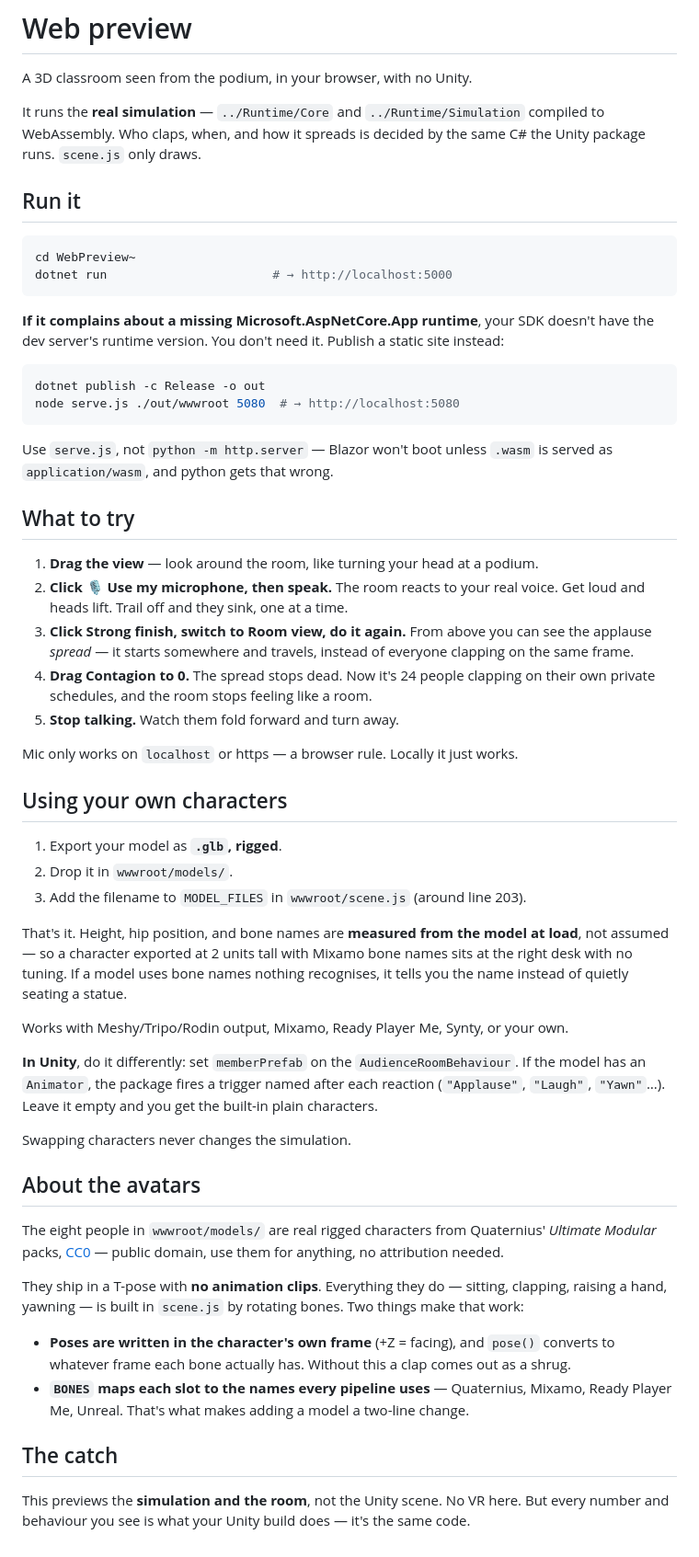
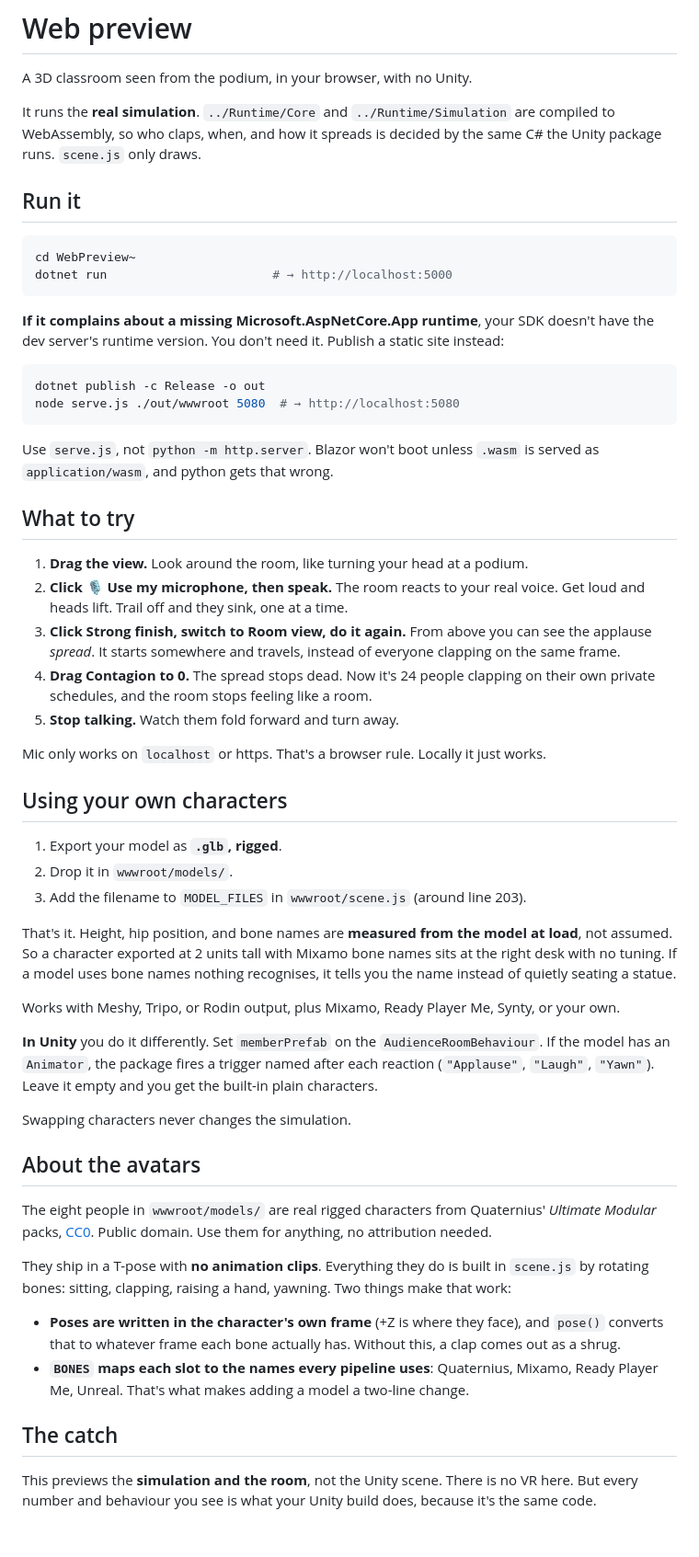
Before and after one commit to Gilugali/virtual-room-audience, a Markdown page: WebPreview~/README.md, the part around the change. Shown at 92% size. Drawn GitHub-style.

Commit message:
docs: refine README for clarity and consistency

````diff
--- a/WebPreview~/README.md
+++ b/WebPreview~/README.md
@@ -2,9 +2,9 @@
 
 A 3D classroom seen from the podium, in your browser, with no Unity.
 
-It runs the **real simulation** — `../Runtime/Core` and `../Runtime/Simulation` compiled to
-WebAssembly. Who claps, when, and how it spreads is decided by the same C# the Unity package runs.
-`scene.js` only draws.
+It runs the **real simulation**. `../Runtime/Core` and `../Runtime/Simulation` are compiled to
+WebAssembly, so who claps, when, and how it spreads is decided by the same C# the Unity package
+runs. `scene.js` only draws.
 
 ## Run it
 
@@ -21,21 +21,21 @@ dotnet publish -c Release -o out
 node serve.js ./out/wwwroot 5080  # → http://localhost:5080
 ```
 
-Use `serve.js`, not `python -m http.server` — Blazor won't boot unless `.wasm` is served as
+Use `serve.js`, not `python -m http.server`. Blazor won't boot unless `.wasm` is served as
 `application/wasm`, and python gets that wrong.
 
 ## What to try
 
-1. **Drag the view** — look around the room, like turning your head at a podium.
+1. **Drag the view.** Look around the room, like turning your head at a podium.
 2. **Click 🎙 Use my microphone, then speak.** The room reacts to your real voice. Get loud and
    heads lift. Trail off and they sink, one at a time.
 3. **Click Strong finish, switch to Room view, do it again.** From above you can see the applause
-   *spread* — it starts somewhere and travels, instead of everyone clapping on the same frame.
+   *spread*. It starts somewhere and travels, instead of everyone clapping on the same frame.
 4. **Drag Contagion to 0.** The spread stops dead. Now it's 24 people clapping on their own private
    schedules, and the room stops feeling like a room.
 5. **Stop talking.** Watch them fold forward and turn away.
 
-Mic only works on `localhost` or https — a browser rule. Locally it just works.
+Mic only works on `localhost` or https. That's a browser rule. Locally it just works.
 
 ## Using your own characters
 
@@ -44,33 +44,33 @@ Mic only works on `localhost` or https — a browser rule. Locally it just works
 3. Add the filename to `MODEL_FILES` in `wwwroot/scene.js` (around line 203).
 
 That's it. Height, hip position, and bone names are **measured from the model at load**, not
-assumed — so a character exported at 2 units tall with Mixamo bone names sits at the right desk
-with no tuning. If a model uses bone names nothing recognises, it tells you the name instead of
-quietly seating a statue.
+assumed. So a character exported at 2 units tall with Mixamo bone names sits at the right desk with
+no tuning. If a model uses bone names nothing recognises, it tells you the name instead of quietly
+seating a statue.
 
-Works with Meshy/Tripo/Rodin output, Mixamo, Ready Player Me, Synty, or your own.
+Works with Meshy, Tripo, or Rodin output, plus Mixamo, Ready Player Me, Synty, or your own.
 
-**In Unity**, do it differently: set `memberPrefab` on the `AudienceRoomBehaviour`. If the model
+**In Unity** you do it differently. Set `memberPrefab` on the `AudienceRoomBehaviour`. If the model
 has an `Animator`, the package fires a trigger named after each reaction (`"Applause"`, `"Laugh"`,
-`"Yawn"`…). Leave it empty and you get the built-in plain characters.
+`"Yawn"`). Leave it empty and you get the built-in plain characters.
 
 Swapping characters never changes the simulation.
 
 ## About the avatars
 
 The eight people in `wwwroot/models/` are real rigged characters from Quaternius' *Ultimate
-Modular* packs, [CC0](https://quaternius.com) — public domain, use them for anything, no
+Modular* packs, [CC0](https://quaternius.com). Public domain. Use them for anything, no
 attribution needed.
 
-They ship in a T-pose with **no animation clips**. Everything they do — sitting, clapping, raising
-a hand, yawning — is built in `scene.js` by rotating bones. Two things make that work:
+They ship in a T-pose with **no animation clips**. Everything they do is built in `scene.js` by
+rotating bones: sitting, clapping, raising a hand, yawning. Two things make that work:
 
-- **Poses are written in the character's own frame** (+Z = facing), and `pose()` converts to
-  whatever frame each bone actually has. Without this a clap comes out as a shrug.
-- **`BONES` maps each slot to the names every pipeline uses** — Quaternius, Mixamo, Ready Player
-  Me, Unreal. That's what makes adding a model a two-line change.
+- **Poses are written in the character's own frame** (+Z is where they face), and `pose()` converts
+  that to whatever frame each bone actually has. Without this, a clap comes out as a shrug.
+- **`BONES` maps each slot to the names every pipeline uses**: Quaternius, Mixamo, Ready Player Me,
+  Unreal. That's what makes adding a model a two-line change.
 
 ## The catch
 
-This previews the **simulation and the room**, not the Unity scene. No VR here. But every number
-and behaviour you see is what your Unity build does — it's the same code.
+This previews the **simulation and the room**, not the Unity scene. There is no VR here. But every
+number and behaviour you see is what your Unity build does, because it's the same code.
````
Also changed, not shown: README.md (+22 -21 lines).
